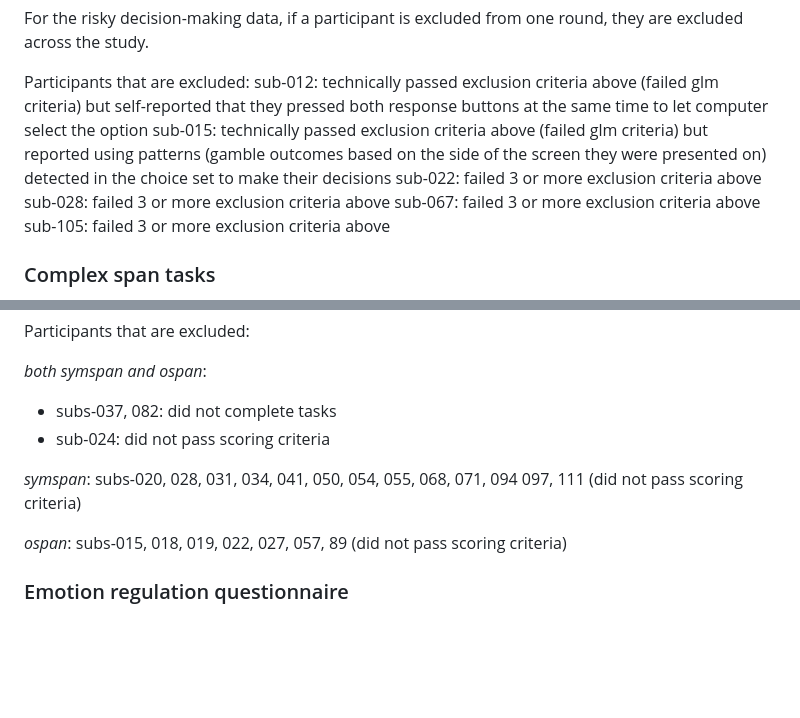
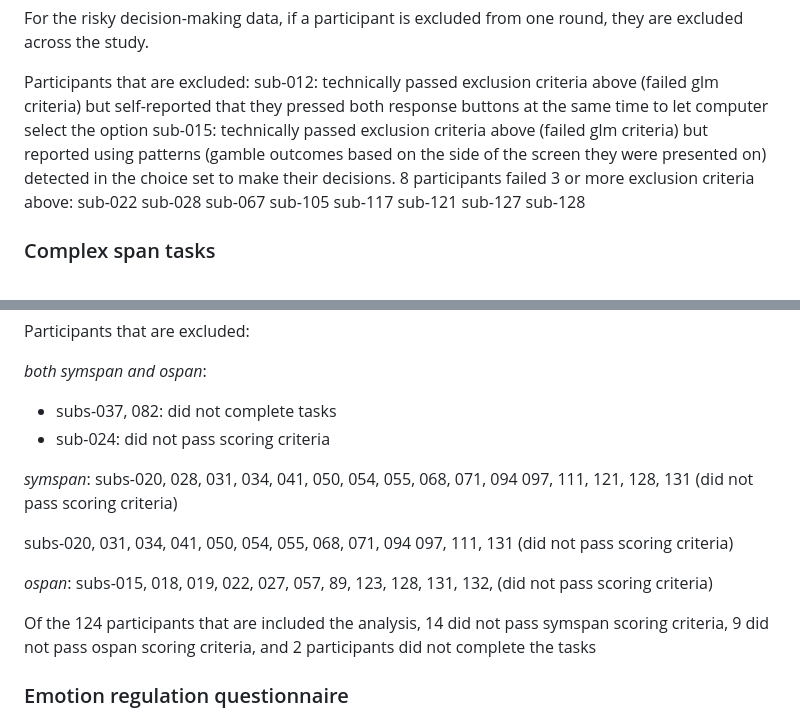
Before and after one commit to sokolhessnerlab/rcs, a Markdown page: analysis/exclusionCriteria.md, 2 parts joined by grey strips. Rendered like a GitHub page; blank space fills up the shorter version.

Commit message:
update exclusions with full dataset

```diff
--- a/analysis/exclusionCriteria.md
+++ b/analysis/exclusionCriteria.md
@@ -17,11 +17,16 @@ For the risky decision-making data, if a participant is excluded from one round,
 
 Participants that are excluded:
 sub-012: technically passed exclusion criteria above (failed glm criteria) but self-reported that they pressed both response buttons at the same time to let computer select the option
-sub-015: technically passed exclusion criteria above (failed glm criteria) but reported using patterns (gamble outcomes based on the side of the screen they were presented on) detected in the choice set to make their decisions
-sub-022: failed 3 or more exclusion criteria above
-sub-028: failed 3 or more exclusion criteria above
-sub-067: failed 3 or more exclusion criteria above
-sub-105: failed 3 or more exclusion criteria above
+sub-015: technically passed exclusion criteria above (failed glm criteria) but reported using patterns (gamble outcomes based on the side of the screen they were presented on) detected in the choice set to make their decisions.
+8 participants failed 3 or more exclusion criteria above:
+sub-022
+sub-028
+sub-067
+sub-105
+sub-117
+sub-121
+sub-127
+sub-128
 
 ### Complex span tasks
 - Participants are excluded from analysis involving ospan or symspan if they 1) did not complete the task (see [incompleteData.md](./analysis/incompleteData.md)) or if they scored less than 85% on the overall math or symmetry problems (this is based on Englelab protocol).
@@ -33,10 +38,14 @@ Participants that are excluded:
   - subs-037, 082: did not complete tasks
   - sub-024: did not pass scoring criteria
 
-*symspan*: subs-020, 028, 031, 034, 041, 050, 054, 055, 068, 071, 094 097, 111 (did not pass scoring criteria)
+*symspan*: subs-020, 028, 031, 034, 041, 050, 054, 055, 068, 071, 094 097, 111, 121, 128, 131 (did not pass scoring criteria)
 
-*ospan*: subs-015, 018, 019, 022, 027, 057, 89 (did not pass scoring criteria)
+subs-020, 031, 034, 041, 050, 054, 055, 068, 071, 094 097, 111, 131 (did not pass scoring criteria)
 
+*ospan*: subs-015, 018, 019, 022, 027, 057, 89, 123, 128, 131, 132, (did not pass scoring criteria)
+
+
+Of the 124 participants that are included the analysis, 14 did not pass symspan scoring criteria, 9 did not pass ospan scoring criteria, and 2 participants did not complete the tasks
 
 ### Emotion regulation questionnaire
 - Participants are excluded from analyses involving ERQ if they did not complete it or if they missed responses.
```
